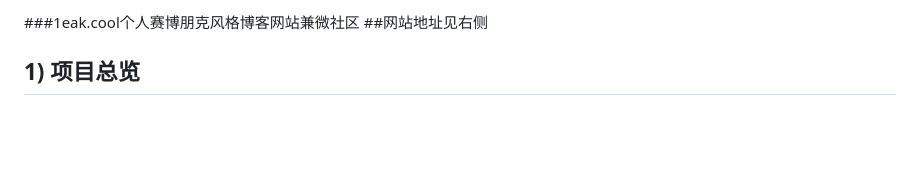
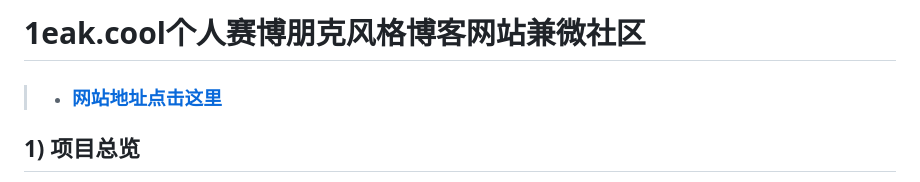
Before and after one commit to 1eakkkk/my-blog, a Markdown page: README.md, the part around the change. Rendered like a GitHub page; blank space fills up the shorter version.

```diff
--- a/README.md
+++ b/README.md
@@ -1,5 +1,7 @@
-###1eak.cool个人赛博朋克风格博客网站兼微社区
-##网站地址见右侧
+# **1eak.cool个人赛博朋克风格博客网站兼微社区**
+
+>- ### [网站地址点击这里](https:app.1eak.cool "1eak的秘密基地")
+
 ## 1) 项目总览
 这是一个基于 Cloudflare 全家桶（Pages, D1, R2）构建的赛博朋克风格社交社区平台。
 项目采用原生 HTML/JS/CSS 开发（无前端框架），是一个单页应用（SPA），具备发帖、评论、实时私信、好友系统、积分商城、任务系统、VIP 会员、**随机探索（节点系统）**、**PVP博弈（数据格斗）**、**全服广播**及完整的后台管理功能。
```
